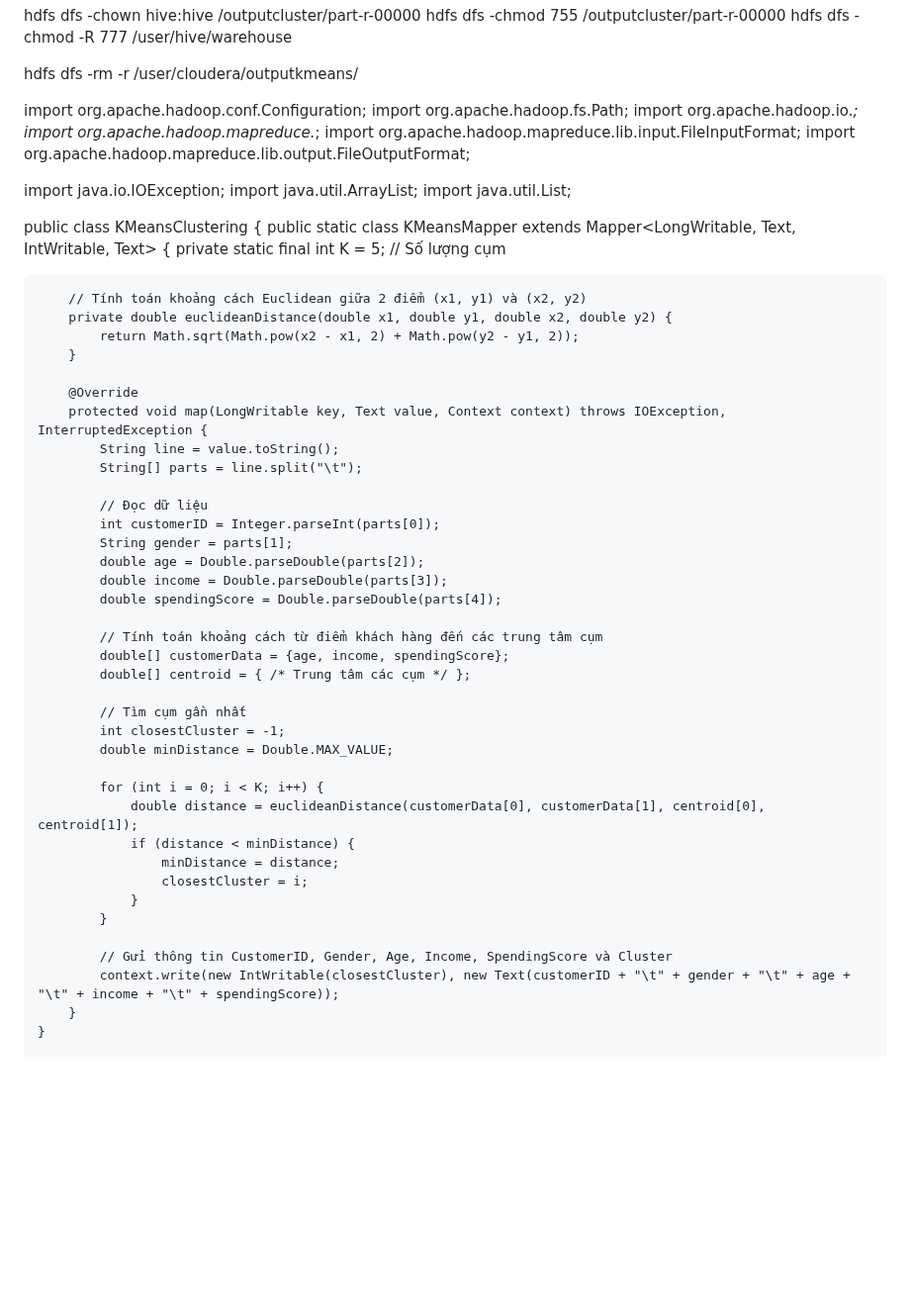
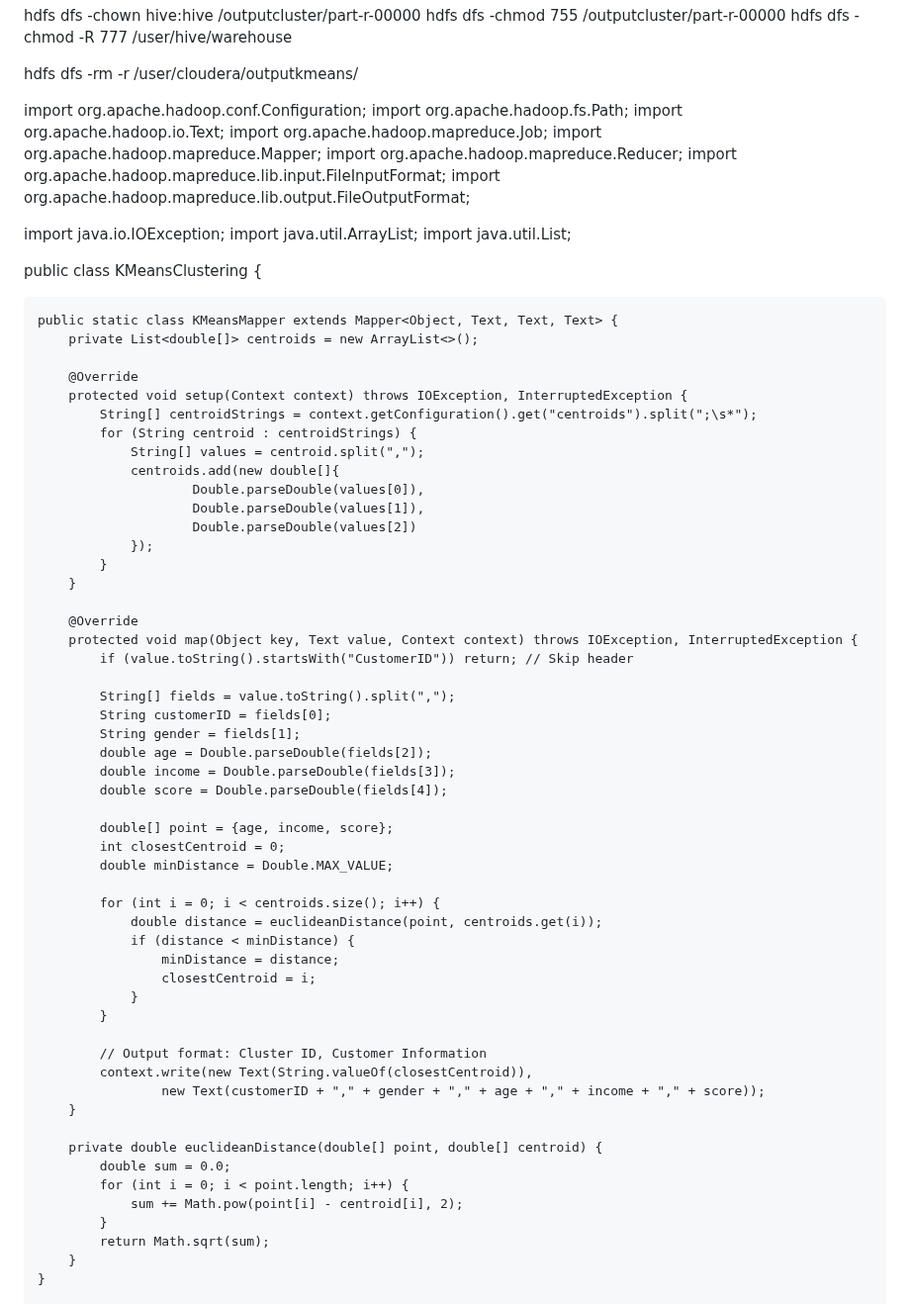
Before and after one commit to tungharu03/Dev, a Markdown page: README.md, the part around one of its changes. Shown at 99% size. GitHub-like rendering; blank space fills up the shorter version.

```diff
--- a/README.md
+++ b/README.md
@@ -156,8 +156,10 @@ hdfs dfs -rm -r /user/cloudera/outputkmeans/
 
 import org.apache.hadoop.conf.Configuration;
 import org.apache.hadoop.fs.Path;
-import org.apache.hadoop.io.*;
-import org.apache.hadoop.mapreduce.*;
+import org.apache.hadoop.io.Text;
+import org.apache.hadoop.mapreduce.Job;
+import org.apache.hadoop.mapreduce.Mapper;
+import org.apache.hadoop.mapreduce.Reducer;
 import org.apache.hadoop.mapreduce.lib.input.FileInputFormat;
 import org.apache.hadoop.mapreduce.lib.output.FileOutputFormat;
 
@@ -166,44 +168,57 @@ import java.util.ArrayList;
 import java.util.List;
 
 public class KMeansClustering {
-    public static class KMeansMapper extends Mapper<LongWritable, Text, IntWritable, Text> {
-        private static final int K = 5;  // Số lượng cụm
 
-        // Tính toán khoảng cách Euclidean giữa 2 điểm (x1, y1) và (x2, y2)
-        private double euclideanDistance(double x1, double y1, double x2, double y2) {
-            return Math.sqrt(Math.pow(x2 - x1, 2) + Math.pow(y2 - y1, 2));
+    public static class KMeansMapper extends Mapper<Object, Text, Text, Text> {
+        private List<double[]> centroids = new ArrayList<>();
+
+        @Override
+        protected void setup(Context context) throws IOException, InterruptedException {
+            String[] centroidStrings = context.getConfiguration().get("centroids").split(";\s*");
+            for (String centroid : centroidStrings) {
+                String[] values = centroid.split(",");
+                centroids.add(new double[]{
+                        Double.parseDouble(values[0]),
+                        Double.parseDouble(values[1]),
+                        Double.parseDouble(values[2])
+                });
+            }
         }
 
         @Override
-        protected void map(LongWritable key, Text value, Context context) throws IOException, InterruptedException {
-            String line = value.toString();
-            String[] parts = line.split("\t");
+        protected void map(Object key, Text value, Context context) throws IOException, InterruptedException {
+            if (value.toString().startsWith("CustomerID")) return; // Skip header
 
-            // Đọc dữ liệu
-            int customerID = Integer.parseInt(parts[0]);
-            String gender = parts[1];
-            double age = Double.parseDouble(parts[2]);
-            double income = Double.parseDouble(parts[3]);
-            double spendingScore = Double.parseDouble(parts[4]);
+            String[] fields = value.toString().split(",");
+            String customerID = fields[0];
+            String gender = fields[1];
+            double age = Double.parseDouble(fields[2]);
+            double income = Double.parseDouble(fields[3]);
+            double score = Double.parseDouble(fields[4]);
 
-            // Tính toán khoảng cách từ điểm khách hàng đến các trung tâm cụm
-            double[] customerData = {age, income, spendingScore};
-            double[] centroid = { /* Trung tâm các cụm */ };
-
-            // Tìm cụm gần nhất
-            int closestCluster = -1;
+            double[] point = {age, income, score};
+            int closestCentroid = 0;
             double minDistance = Double.MAX_VALUE;
 
-            for (int i = 0; i < K; i++) {
-                double distance = euclideanDistance(customerData[0], customerData[1], centroid[0], centroid[1]);
+            for (int i = 0; i < centroids.size(); i++) {
+                double distance = euclideanDistance(point, centroids.get(i));
                 if (distance < minDistance) {
                     minDistance = distance;
-                    closestCluster = i;
+                    closestCentroid = i;
                 }
             }
 
-            // Gửi thông tin CustomerID, Gender, Age, Income, SpendingScore và Cluster
-            context.write(new IntWritable(closestCluster), new Text(customerID + "\t" + gender + "\t" + age + "\t" + income + "\t" + spendingScore));
+            // Output format: Cluster ID, Customer Information
+            context.write(new Text(String.valueOf(closestCentroid)),
+                    new Text(customerID + "," + gender + "," + age + "," + income + "," + score));
+        }
+
+        private double euclideanDistance(double[] point, double[] centroid) {
+            double sum = 0.0;
+            for (int i = 0; i < point.length; i++) {
+                sum += Math.pow(point[i] - centroid[i], 2);
+            }
+            return Math.sqrt(sum);
         }
     }
 
```
Also changed, not shown: other parts of README.md (+7 -39 lines).
